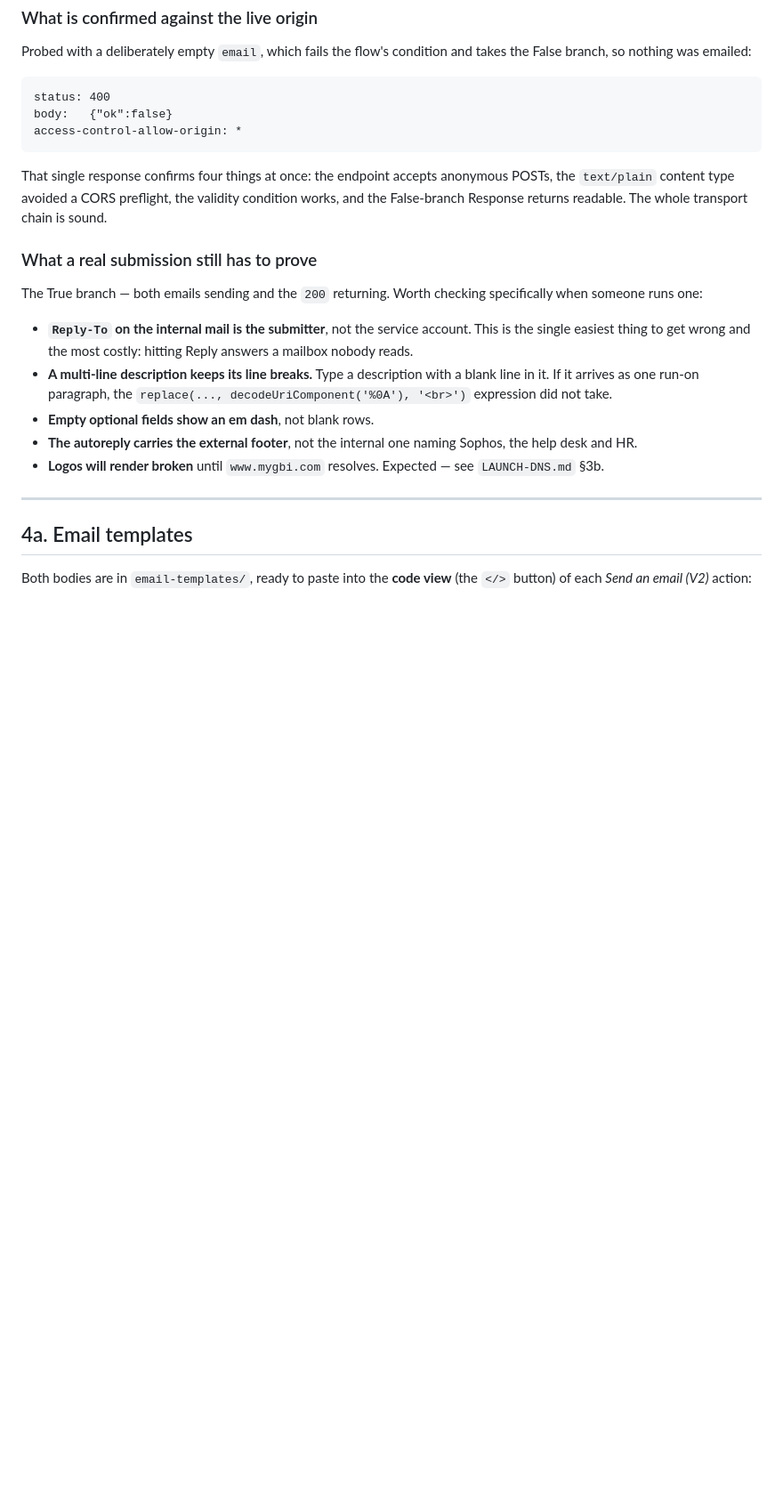
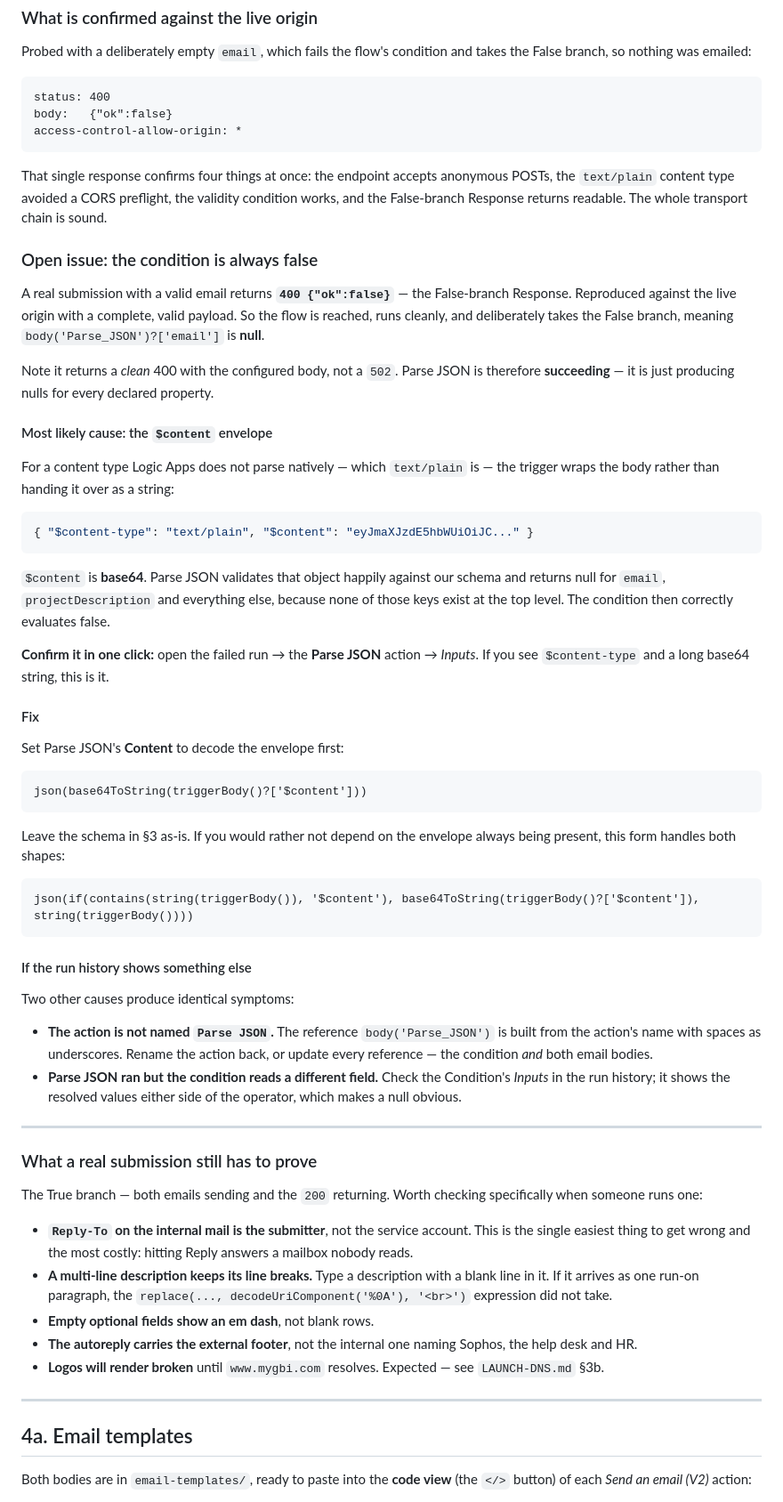
Before and after one commit to jjshaw14/gbi-website, a Markdown page: FORM-INTEGRATION.md, the part around the change. Shown at 89% size. Drawn GitHub-style; blank space fills up the shorter version.

Commit message:
Diagnose form condition always taking the False branch
A real submission with a valid email returns 400 {"ok":false} -- the
False-branch Response. Reproduced against the live origin with a complete
payload, so the flow is reached and runs cleanly; it is choosing the False
branch, meaning body('Parse_JSON')?['email'] resolves to null.

It returns a clean 400 with the configured body rather than a 502, so Parse
JSON is succeeding and simply producing nulls for every declared property.

Most likely cause is the Logic Apps $content envelope: for a content type
it does not parse natively -- which text/plain is -- the trigger wraps the
body as {"$content-type": ..., "$content": "<base64>"} instead of handing
over the string. Parse JSON validates that object against our schema
happily and returns null for every property, because none of those keys
exist at the top level.

Fix is to decode before parsing:
  json(base64ToString(triggerBody()?['$content']))

Also documents the one-click confirmation (the failed run's Parse JSON
Inputs) and two other causes with identical symptoms: an action renamed
away from "Parse JSON", breaking the body('Parse_JSON') reference, and a
condition reading a different field.

Co-Authored-By: Claude Opus 5 <noreply@anthropic.com>

````diff
--- a/FORM-INTEGRATION.md
+++ b/FORM-INTEGRATION.md
@@ -233,6 +233,64 @@ anonymous POSTs, the `text/plain` content type avoided a CORS preflight,
 the validity condition works, and the False-branch Response returns
 readable. The whole transport chain is sound.
 
+### Open issue: the condition is always false
+
+A real submission with a valid email returns **`400 {"ok":false}`** — the
+False-branch Response. Reproduced against the live origin with a complete,
+valid payload. So the flow is reached, runs cleanly, and deliberately takes
+the False branch, meaning `body('Parse_JSON')?['email']` is **null**.
+
+Note it returns a *clean* 400 with the configured body, not a `502`. Parse
+JSON is therefore **succeeding** — it is just producing nulls for every
+declared property.
+
+#### Most likely cause: the `$content` envelope
+
+For a content type Logic Apps does not parse natively — which `text/plain`
+is — the trigger wraps the body rather than handing it over as a string:
+
+```json
+{ "$content-type": "text/plain", "$content": "eyJmaXJzdE5hbWUiOiJC..." }
+```
+
+`$content` is **base64**. Parse JSON validates that object happily against
+our schema and returns null for `email`, `projectDescription` and
+everything else, because none of those keys exist at the top level. The
+condition then correctly evaluates false.
+
+**Confirm it in one click:** open the failed run → the **Parse JSON**
+action → *Inputs*. If you see `$content-type` and a long base64 string,
+this is it.
+
+#### Fix
+
+Set Parse JSON's **Content** to decode the envelope first:
+
+```
+json(base64ToString(triggerBody()?['$content']))
+```
+
+Leave the schema in §3 as-is. If you would rather not depend on the
+envelope always being present, this form handles both shapes:
+
+```
+json(if(contains(string(triggerBody()), '$content'), base64ToString(triggerBody()?['$content']), string(triggerBody())))
+```
+
+#### If the run history shows something else
+
+Two other causes produce identical symptoms:
+
+- **The action is not named `Parse JSON`.** The reference
+  `body('Parse_JSON')` is built from the action's name with spaces as
+  underscores. Rename the action back, or update every reference — the
+  condition *and* both email bodies.
+- **Parse JSON ran but the condition reads a different field.** Check the
+  Condition's *Inputs* in the run history; it shows the resolved values
+  either side of the operator, which makes a null obvious.
+
+---
+
 ### What a real submission still has to prove
 
 The True branch — both emails sending and the `200` returning. Worth
````
